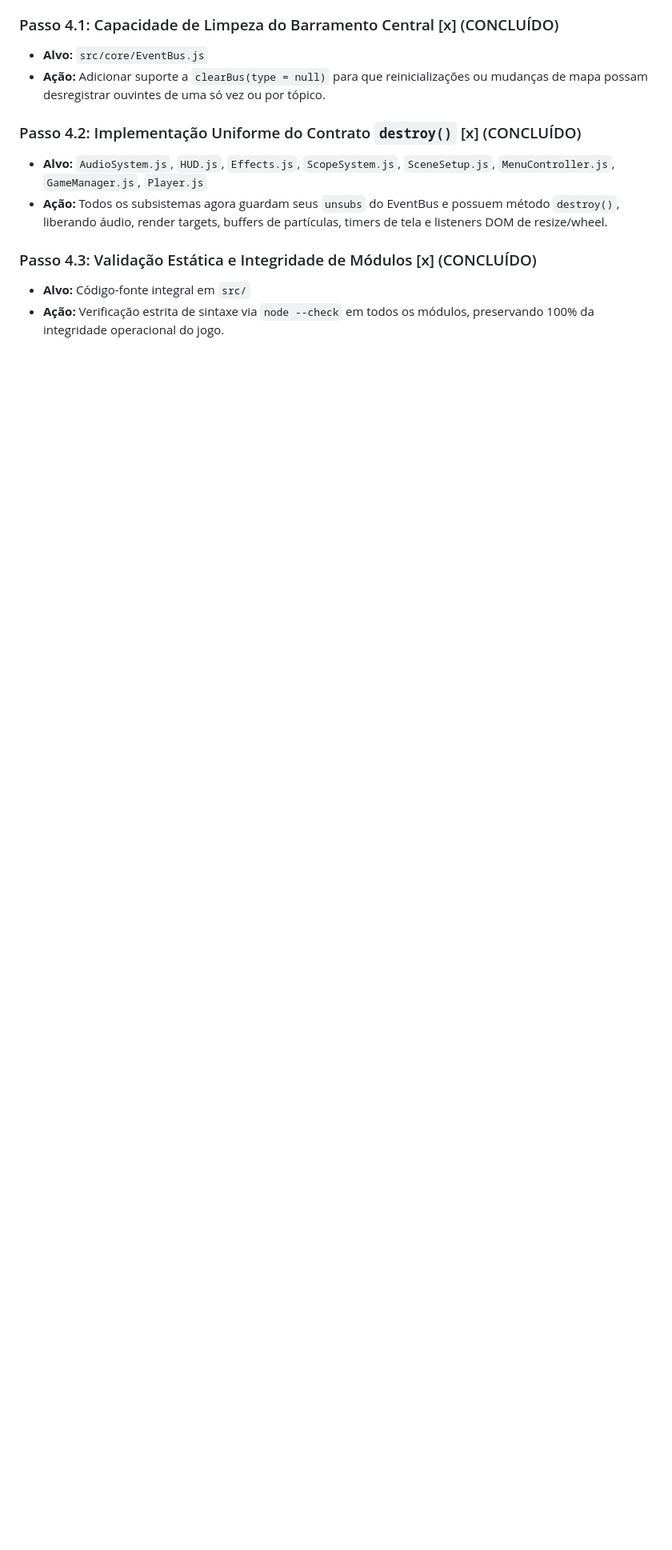
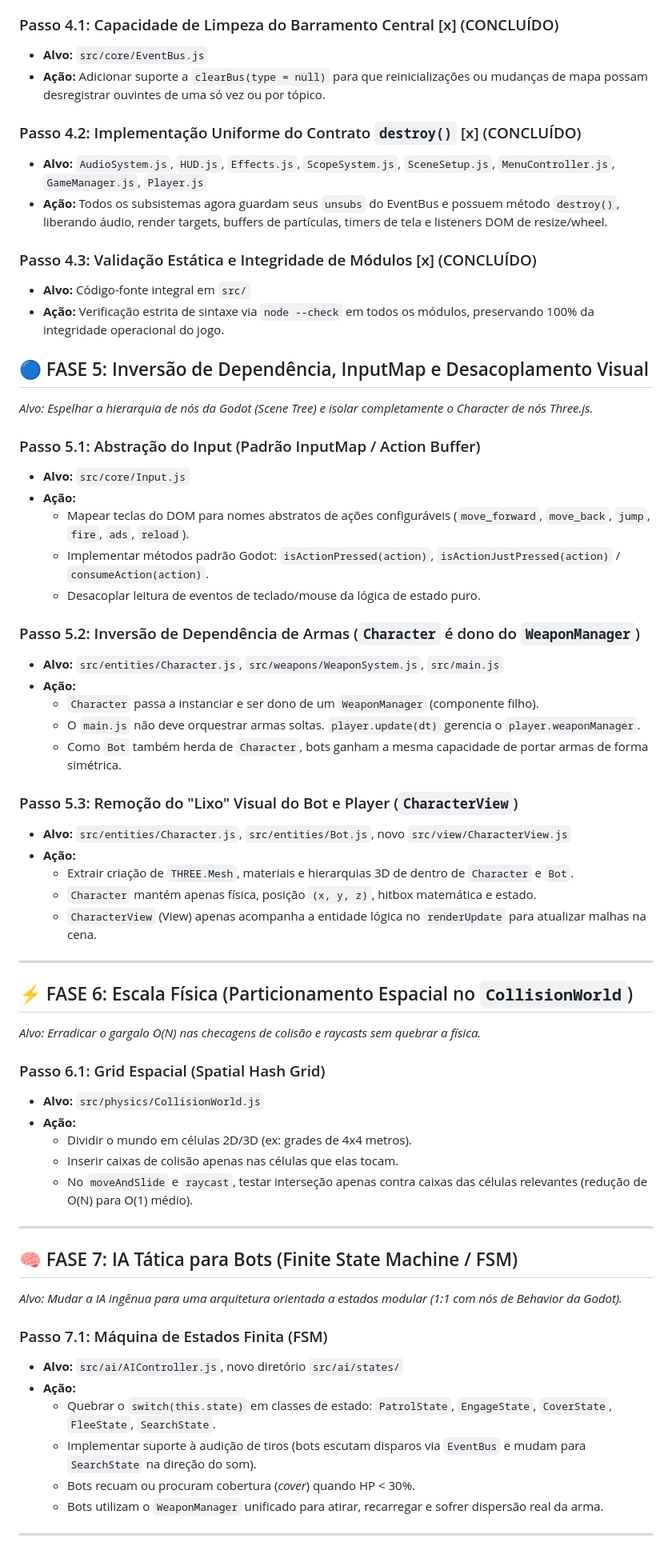
Before and after one commit to teusbraga/arenablockoutlimited, a Markdown page: REFACTOR_PLAN_GODOT_READY.md, the part around one of its changes. Shown at 80% size. Rendered like a GitHub page; blank space fills up the shorter version.

Commit message:
docs: expand Godot refactor log with phases 5 through 9 (FSM, Spatial Grid, Loot, Headless)

```diff
--- a/REFACTOR_PLAN_GODOT_READY.md
+++ b/REFACTOR_PLAN_GODOT_READY.md
@@ -86,3 +86,55 @@
 ### Passo 4.3: Validação Estática e Integridade de Módulos [x] (CONCLUÍDO)
 - **Alvo:** Código-fonte integral em `src/`
 - **Ação:** Verificação estrita de sintaxe via `node --check` em todos os módulos, preservando 100% da integridade operacional do jogo.
+
+## 🔵 FASE 5: Inversão de Dependência, InputMap e Desacoplamento Visual
+*Alvo: Espelhar a hierarquia de nós da Godot (Scene Tree) e isolar completamente o Character de nós Three.js.*
+
+### Passo 5.1: Abstração do Input (Padrão InputMap / Action Buffer)
+- **Alvo:** `src/core/Input.js`
+- **Ação:**
+  - Mapear teclas do DOM para nomes abstratos de ações configuráveis (`move_forward`, `move_back`, `jump`, `fire`, `ads`, `reload`).
+  - Implementar métodos padrão Godot: `isActionPressed(action)`, `isActionJustPressed(action)` / `consumeAction(action)`.
+  - Desacoplar leitura de eventos de teclado/mouse da lógica de estado puro.
+
+### Passo 5.2: Inversão de Dependência de Armas (`Character` é dono do `WeaponManager`)
+- **Alvo:** `src/entities/Character.js`, `src/weapons/WeaponSystem.js`, `src/main.js`
+- **Ação:**
+  - `Character` passa a instanciar e ser dono de um `WeaponManager` (componente filho).
+  - O `main.js` não deve orquestrar armas soltas. `player.update(dt)` gerencia o `player.weaponManager`.
+  - Como `Bot` também herda de `Character`, bots ganham a mesma capacidade de portar armas de forma simétrica.
+
+### Passo 5.3: Remoção do "Lixo" Visual do Bot e Player (`CharacterView`)
+- **Alvo:** `src/entities/Character.js`, `src/entities/Bot.js`, novo `src/view/CharacterView.js`
+- **Ação:**
+  - Extrair criação de `THREE.Mesh`, materiais e hierarquias 3D de dentro de `Character` e `Bot`.
+  - `Character` mantém apenas física, posição `(x, y, z)`, hitbox matemática e estado.
+  - `CharacterView` (View) apenas acompanha a entidade lógica no `renderUpdate` para atualizar malhas na cena.
+
+---
+
+## ⚡ FASE 6: Escala Física (Particionamento Espacial no `CollisionWorld`)
+*Alvo: Erradicar o gargalo O(N) nas checagens de colisão e raycasts sem quebrar a física.*
+
+### Passo 6.1: Grid Espacial (Spatial Hash Grid)
+- **Alvo:** `src/physics/CollisionWorld.js`
+- **Ação:**
+  - Dividir o mundo em células 2D/3D (ex: grades de 4x4 metros).
+  - Inserir caixas de colisão apenas nas células que elas tocam.
+  - No `moveAndSlide` e `raycast`, testar interseção apenas contra caixas das células relevantes (redução de O(N) para O(1) médio).
+
+---
+
+## 🧠 FASE 7: IA Tática para Bots (Finite State Machine / FSM)
+*Alvo: Mudar a IA ingênua para uma arquitetura orientada a estados modular (1:1 com nós de Behavior da Godot).*
+
+### Passo 7.1: Máquina de Estados Finita (FSM)
+- **Alvo:** `src/ai/AIController.js`, novo diretório `src/ai/states/`
+- **Ação:**
+  - Quebrar o `switch(this.state)` em classes de estado: `PatrolState`, `EngageState`, `CoverState`, `FleeState`, `SearchState`.
+  - Implementar suporte à audição de tiros (bots escutam disparos via `EventBus` e mudam para `SearchState` na direção do som).
+  - Bots recuam ou procuram cobertura (*cover*) quando HP < 30%.
+  - Bots utilizam o `WeaponManager` unificado para atirar, recarregar e sofrer dispersão real da arma.
+
+---
+
```
Also changed, not shown: other parts of REFACTOR_PLAN_GODOT_READY.md (+27 -0 lines).
